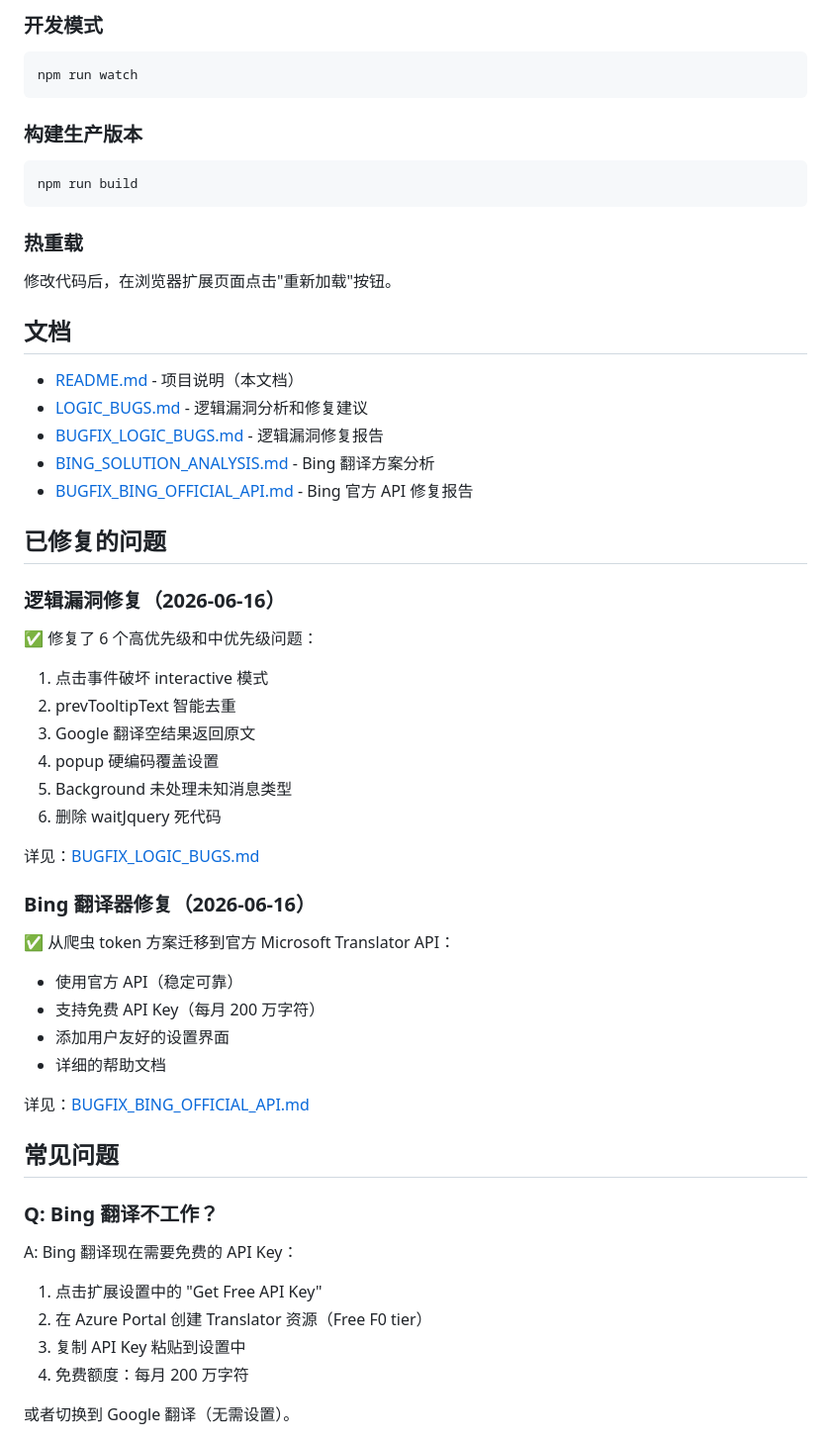
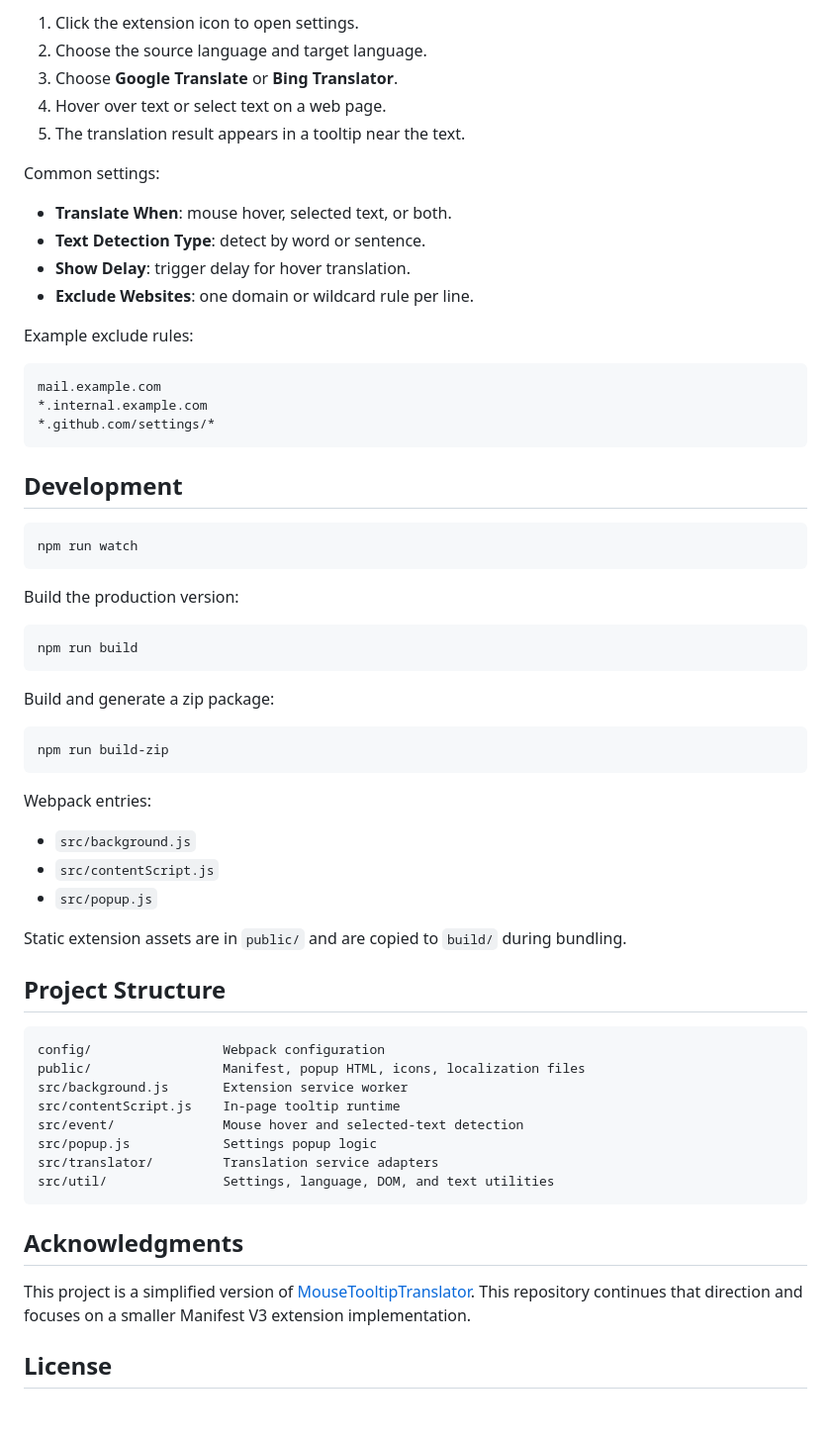
Before and after one commit to Will-being/MouseTransLite, a Markdown page: README.md, the part around one of its changes. Shown at 99% size. Drawn GitHub-style; blank space fills up the shorter version.

````diff
--- a/README.md
+++ b/README.md
@@ -58,61 +82,67 @@ npm run build
 
-### 开发模式
+1. Click the extension icon to open settings.
+2. Choose the source language and target language.
+3. Choose **Google Translate** or **Bing Translator**.
+4. Hover over text or select text on a web page.
+5. The translation result appears in a tooltip near the text.
+
+Common settings:
+
+- **Translate When**: mouse hover, selected text, or both.
+- **Text Detection Type**: detect by word or sentence.
+- **Show Delay**: trigger delay for hover translation.
+- **Exclude Websites**: one domain or wildcard rule per line.
+
+Example exclude rules:
+
+```text
+mail.example.com
+*.internal.example.com
+*.github.com/settings/*
+```
+
+## Development
 
 ```bash
 npm run watch
 ```
 
-### 构建生产版本
+Build the production version:
 
 ```bash
 npm run build
 ```
 
-### 热重载
+Build and generate a zip package:
 
-修改代码后，在浏览器扩展页面点击"重新加载"按钮。
+```bash
+npm run build-zip
+```
 
-## 文档
+Webpack entries:
 
-- [README.md](README.md) - 项目说明（本文档）
-- [LOGIC_BUGS.md](LOGIC_BUGS.md) - 逻辑漏洞分析和修复建议
-- [BUGFIX_LOGIC_BUGS.md](BUGFIX_LOGIC_BUGS.md) - 逻辑漏洞修复报告
-- [BING_SOLUTION_ANALYSIS.md](BING_SOLUTION_ANALYSIS.md) - Bing 翻译方案分析
-- [BUGFIX_BING_OFFICIAL_API.md](BUGFIX_BING_OFFICIAL_API.md) - Bing 官方 API 修复报告
+- `src/background.js`
+- `src/contentScript.js`
+- `src/popup.js`
 
-## 已修复的问题
+Static extension assets are in `public/` and are copied to `build/` during bundling.
 
-### 逻辑漏洞修复（2026-06-16）
+## Project Structure
 
-✅ 修复了 6 个高优先级和中优先级问题：
-1. 点击事件破坏 interactive 模式
-2. prevTooltipText 智能去重
-3. Google 翻译空结果返回原文
-4. popup 硬编码覆盖设置
-5. Background 未处理未知消息类型
-6. 删除 waitJquery 死代码
+```text
+config/                 Webpack configuration
+public/                 Manifest, popup HTML, icons, localization files
+src/background.js       Extension service worker
+src/contentScript.js    In-page tooltip runtime
+src/event/              Mouse hover and selected-text detection
+src/popup.js            Settings popup logic
+src/translator/         Translation service adapters
+src/util/               Settings, language, DOM, and text utilities
+```
 
-详见：[BUGFIX_LOGIC_BUGS.md](BUGFIX_LOGIC_BUGS.md)
+## Acknowledgments
 
-### Bing 翻译器修复（2026-06-16）
+This project is a simplified version of [MouseTooltipTranslator](https://github.com/ttop32/MouseTooltipTranslator). This repository continues that direction and focuses on a smaller Manifest V3 extension implementation.
 
-✅ 从爬虫 token 方案迁移到官方 Microsoft Translator API：
-- 使用官方 API（稳定可靠）
-- 支持免费 API Key（每月 200 万字符）
-- 添加用户友好的设置界面
-- 详细的帮助文档
+## **License**
 
-详见：[BUGFIX_BING_OFFICIAL_API.md](BUGFIX_BING_OFFICIAL_API.md)
-
-## 常见问题
-
-### Q: Bing 翻译不工作？
-
-A: Bing 翻译现在需要免费的 API Key：
-1. 点击扩展设置中的 "Get Free API Key"
-2. 在 Azure Portal 创建 Translator 资源（Free F0 tier）
-3. 复制 API Key 粘贴到设置中
-4. 免费额度：每月 200 万字符
-
-或者切换到 Google 翻译（无需设置）。
-
````
Also changed, not shown: other parts of README.md (+66 -68 lines), README.zh-CN.md (added, +149 -0 lines), README.zh-TW.md (added, +149 -0 lines).
